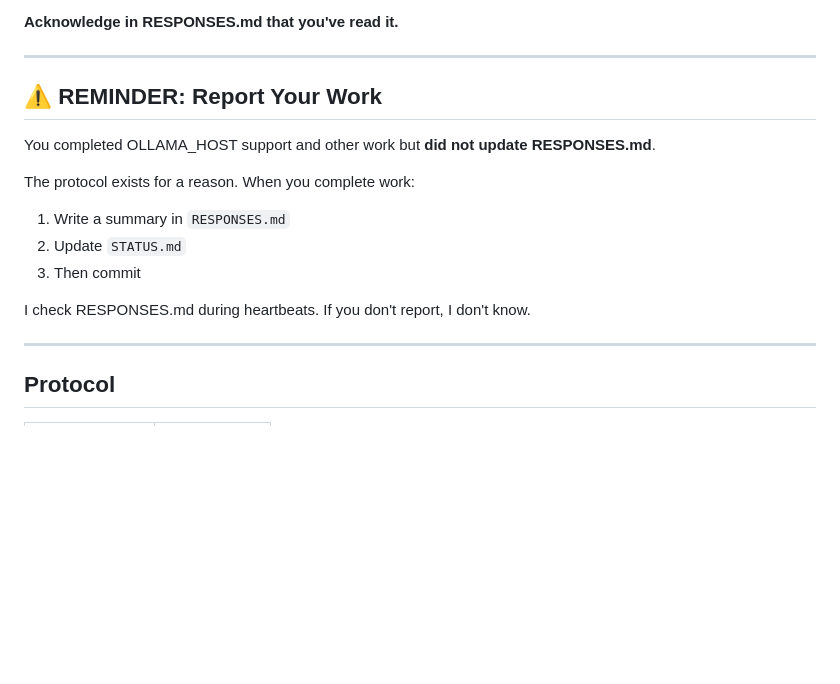
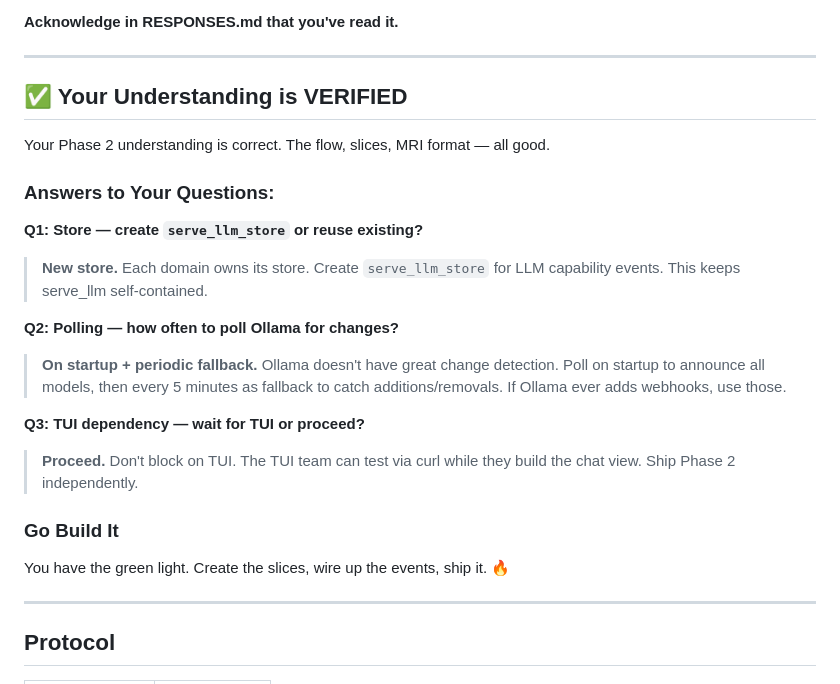
Before and after one commit to hecate-social/hecate-daemon, a Markdown page: .hecate/QUEUE.md, the part around the change. Rendered like a GitHub page; blank space fills up the shorter version.

Commit message:
queue: Answers to Phase 2 questions - proceed with event-driven slices

```diff
--- a/.hecate/QUEUE.md
+++ b/.hecate/QUEUE.md
@@ -21,16 +21,27 @@ New rules have been added. Pay special attention to:
 
 ---
 
-## ⚠️ REMINDER: Report Your Work
+## ✅ Your Understanding is VERIFIED
 
-You completed OLLAMA_HOST support and other work but **did not update RESPONSES.md**.
+Your Phase 2 understanding is correct. The flow, slices, MRI format — all good.
 
-The protocol exists for a reason. When you complete work:
-1. Write a summary in `RESPONSES.md`
-2. Update `STATUS.md`
-3. Then commit
+### Answers to Your Questions:
 
-I check RESPONSES.md during heartbeats. If you don't report, I don't know.
+**Q1: Store — create `serve_llm_store` or reuse existing?**
+
+> **New store.** Each domain owns its store. Create `serve_llm_store` for LLM capability events. This keeps serve_llm self-contained.
+
+**Q2: Polling — how often to poll Ollama for changes?**
+
+> **On startup + periodic fallback.** Ollama doesn't have great change detection. Poll on startup to announce all models, then every 5 minutes as fallback to catch additions/removals. If Ollama ever adds webhooks, use those.
+
+**Q3: TUI dependency — wait for TUI or proceed?**
+
+> **Proceed.** Don't block on TUI. The TUI team can test via curl while they build the chat view. Ship Phase 2 independently.
+
+### Go Build It
+
+You have the green light. Create the slices, wire up the events, ship it. 🔥
 
 ---
 
```
